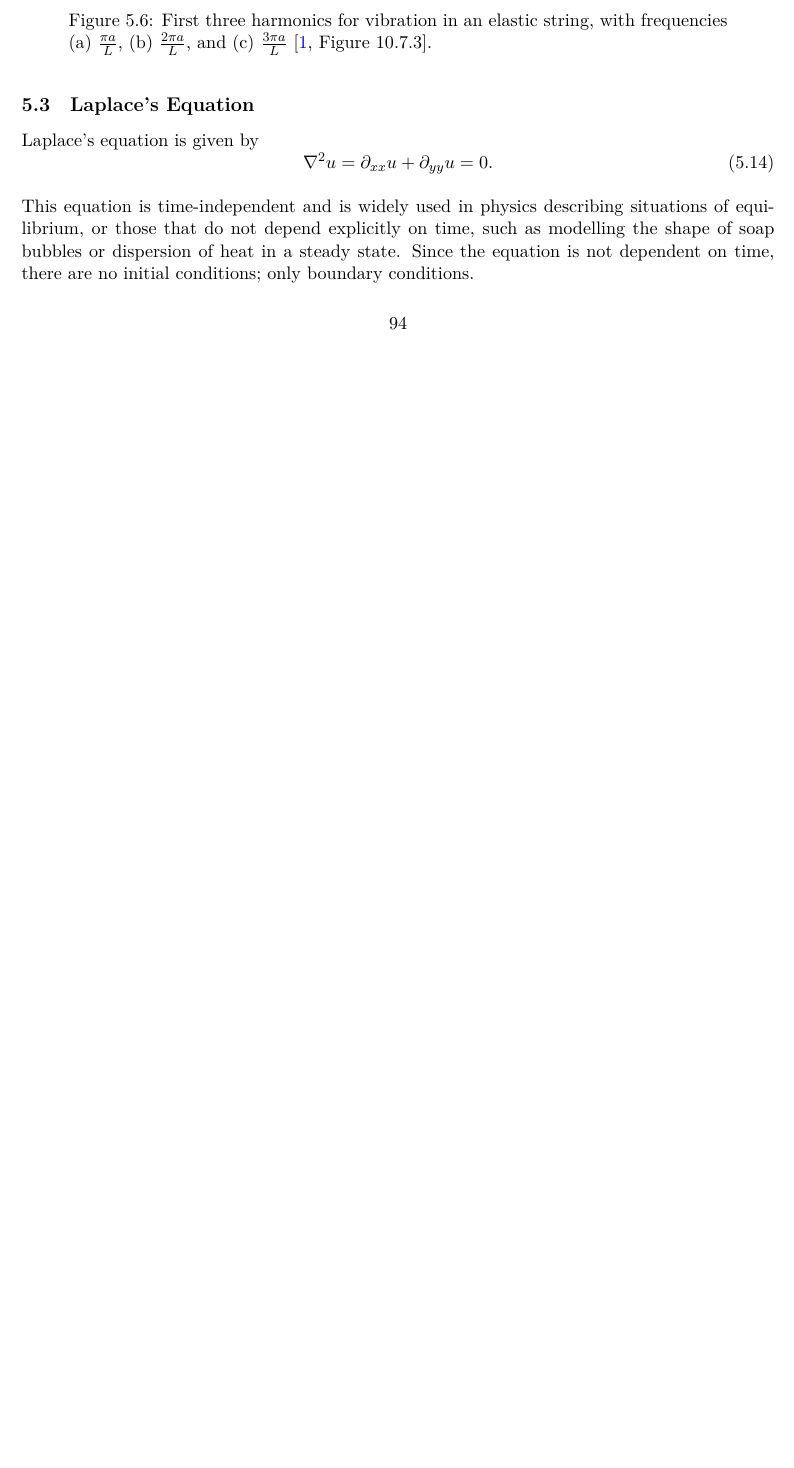
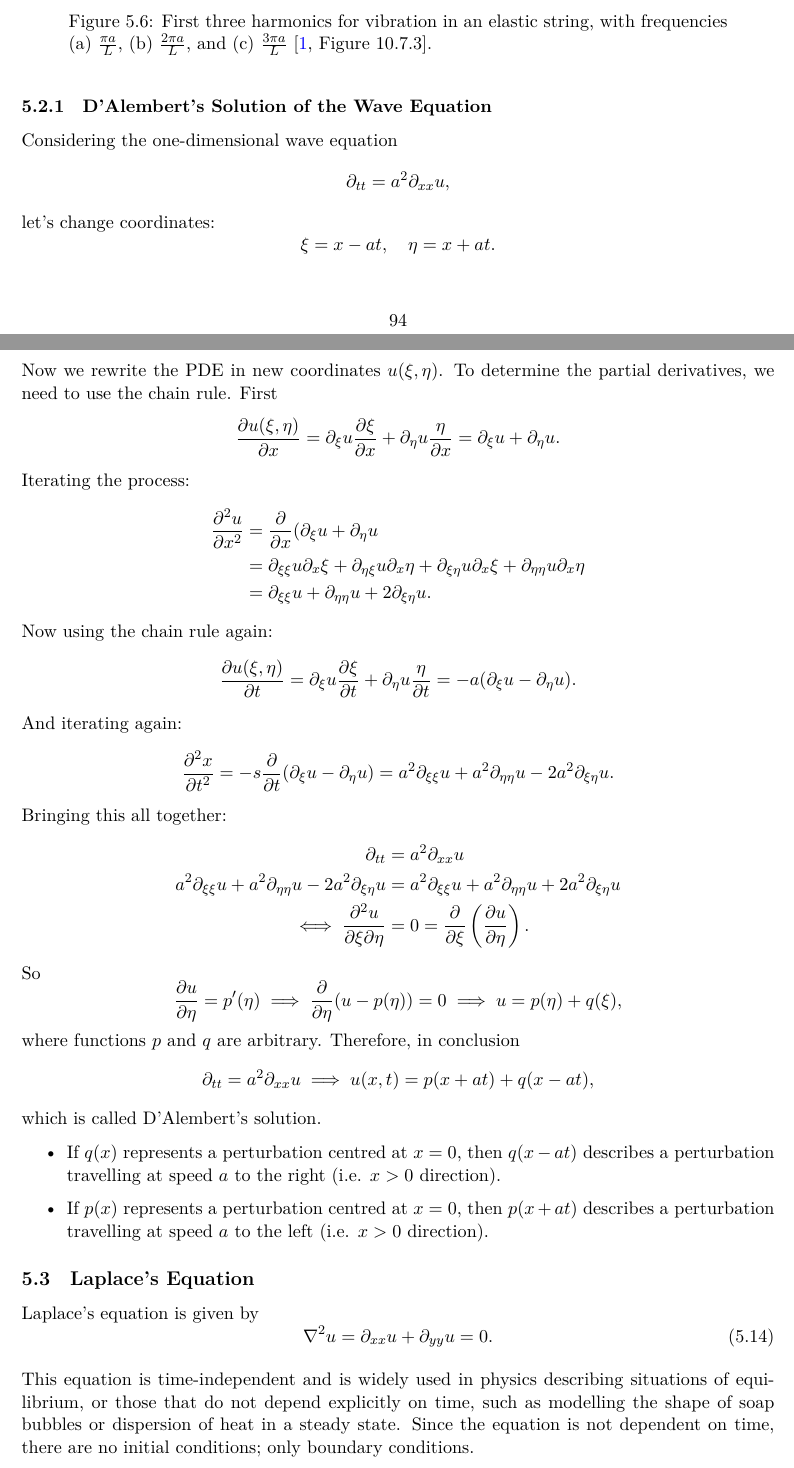
Before and after one commit to lee-suddaby/HDE-Notes-2022-23, a LaTeX document (Honours Differential Equations Notes.tex, which reads sections/sec5.tex): part of page 94 of 139 before the commit and two parts of pages 94 and 95 of 140 after it, the two joined at a grey line, cut so that both start at the same text, the shorter picture padded with empty space. The pictures show the PDF file Honours Differential Equations Notes.pdf that the author committed with the source.

Commit message:
D'Alembert's solution of the wave equation

```diff
--- a/sections/sec5.tex
+++ b/sections/sec5.tex
@@ -450,6 +450,55 @@ Finally, using the second initial condition
 	\label{fig:harmonics}
 \end{figure}
 
+\subsubsection{D'Alembert's Solution of the Wave Equation}
+
+Considering the one-dimensional wave equation
+\[
+	\p_{tt} = a^2\p_{xx}u,
+\]
+let's change coordinates:
+\[
+	\xi = x - at, \quad \eta = x + at.
+\]
+Now we rewrite the PDE in new coordinates $u(\xi, \eta)$. To determine the partial derivatives, we need to use the chain rule. First
+\[
+	\frac{\p u(\xi, \eta)}{\p x} = \p_{\xi}u\frac{\p\xi}{\p x} + \p_{\eta}u\frac{\eta}{\p x} = \p_{\xi}u + \p_{\eta}u.
+\]
+Iterating the process:
+\begin{align*}
+	\frac{\p^2u}{\p x^2} &= \frac{\p}{\p x}(\p_{\xi}u + \p_{\eta}u \\
+	&= \p_{\xi\xi}u \p_x\xi + \p_{\eta\xi}u \p_x\eta + \p_{\xi\eta}u \p_x\xi + \p_{\eta\eta}u \p_x\eta \\
+	&= \p_{\xi\xi}u + \p_{\eta\eta}u + 2\p_{\xi\eta}u.
+\end{align*}
+Now using the chain rule again:
+\[
+	\frac{\p u(\xi, \eta)}{\p t} = \p_{\xi}u\frac{\p\xi}{\p t} + \p_{\eta}u\frac{\eta}{\p t} = -a(\p_{\xi}u - \p_{\eta}u).
+\]
+And iterating again:
+\[
+	\frac{\p^2x}{\p t^2} = -s\frac{\p}{\p t} (\p_{\xi}u - \p_{\eta}u) = a^2\p_{\xi\xi}u + a^2\p_{\eta\eta}u - 2a^2\p_{\xi\eta}u.
+\]
+Bringing this all together:
+\begin{align*}
+	\p_{tt} &= a^2\p_{xx}u \\
+	a^2\p_{\xi\xi}u + a^2\p_{\eta\eta}u - 2a^2\p_{\xi\eta}u &= a^2\p_{\xi\xi}u + a^2\p_{\eta\eta}u + 2a^2\p_{\xi\eta}u \\
+	\iff \frac{\p^2u}{\p\xi\p\eta} &= 0 = \frac{\p}{\p\xi}\left(\frac{\p u}{\p\eta}\right).
+\end{align*}
+So
+\[
+	\frac{\p u}{\p\eta} = p'(\eta) \implies \frac{\p}{\p\eta}(u - p(\eta)) = 0 \implies u = p(\eta) + q(\xi),
+\]
+where functions $p$ and $q$ are arbitrary. Therefore, in conclusion
+\[
+	\p_{tt} = a^2\p_{xx}u \implies u(x,t) = p(x+at) + q(x-at),
+\]
+which is called D'Alembert's solution.
+\begin{itemize}
+	\item If $q(x)$ represents a perturbation centred at $x=0$, then $q(x-at)$ describes a perturbation travelling at speed $a$ to the right (i.e. $x>0$ direction).
+	\item If $p(x)$ represents a perturbation centred at $x=0$, then $p(x+at)$ describes a perturbation travelling at speed $a$ to the left (i.e. $x>0$ direction).
+\end{itemize}
+
+
 \subsection{Laplace's Equation}
 
 Laplace's equation is given by
```
Also changed, not shown: Honours Differential Equations Notes.pdf.
